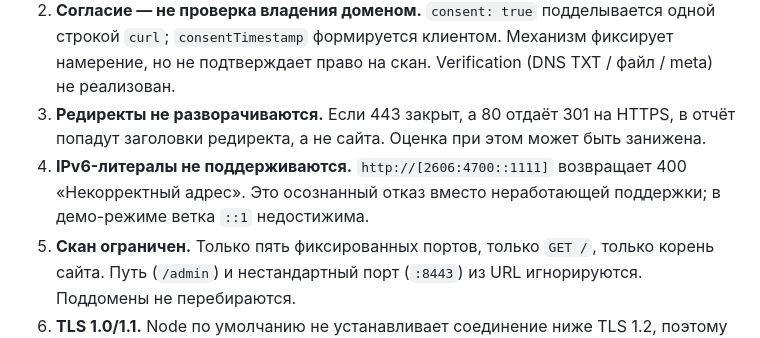
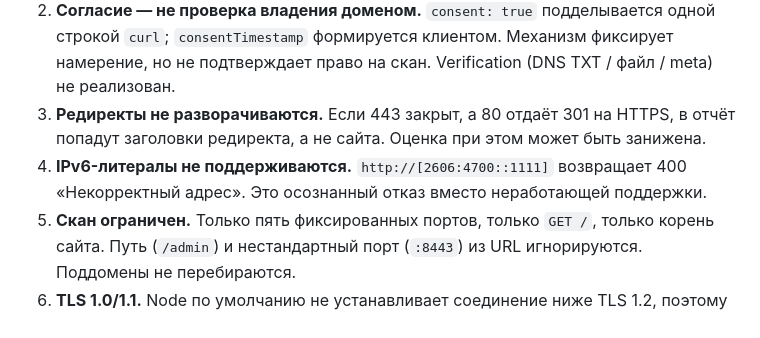
Before and after one commit to Maskedup001/cybercheck, a Markdown page: README.md, the part around the change. GitHub-like rendering.

Commit message:
docs: sync README and architecture with the deleted ::1 branch

```diff
--- a/README.md
+++ b/README.md
@@ -293,7 +293,7 @@ cybercheck/
 1. **Лимит частоты — best effort.** 10 секунд на IP (IPv6 — на подсеть `/64`), карта в памяти процесса, `MAX_KEYS = 10 000`, LRU-вытеснение. Обходится распределённым источником или выделенной `/48`. N реплик = N независимых лимитов. Глобального лимита и потолка одновременных сканов нет — это P1 для публичного запуска.
 2. **Согласие — не проверка владения доменом.** `consent: true` подделывается одной строкой `curl`; `consentTimestamp` формируется клиентом. Механизм фиксирует намерение, но не подтверждает право на скан. Verification (DNS TXT / файл / meta) не реализован.
 3. **Редиректы не разворачиваются.** Если 443 закрыт, а 80 отдаёт 301 на HTTPS, в отчёт попадут заголовки редиректа, а не сайта. Оценка при этом может быть занижена.
-4. **IPv6-литералы не поддерживаются.** `http://[2606:4700::1111]` возвращает 400 «Некорректный адрес». Это осознанный отказ вместо неработающей поддержки; в демо-режиме ветка `::1` недостижима.
+4. **IPv6-литералы не поддерживаются.** `http://[2606:4700::1111]` возвращает 400 «Некорректный адрес». Это осознанный отказ вместо неработающей поддержки.
 5. **Скан ограничен.** Только пять фиксированных портов, только `GET /`, только корень сайта. Путь (`/admin`) и нестандартный порт (`:8443`) из URL игнорируются. Поддомены не перебираются.
 6. **TLS 1.0/1.1.** Node по умолчанию не устанавливает соединение ниже TLS 1.2, поэтому хост, поддерживающий только TLS 1.0/1.1, будет показан как «SSL отсутствует», хотя TLS там есть — просто слабый. Различать версии протоколов сканер пока не умеет.
 7. **Нет истории, БД, аккаунтов, API-ключей и share-ссылок.** Сервис stateless: результат живёт только в ответе и в DOM. PDF — это диалог печати браузера (`window.print()`), без обложки, логотипа, имени клиента и нумерации страниц.
```
Also changed, not shown: docs/architecture.md (+1 -1 lines).
